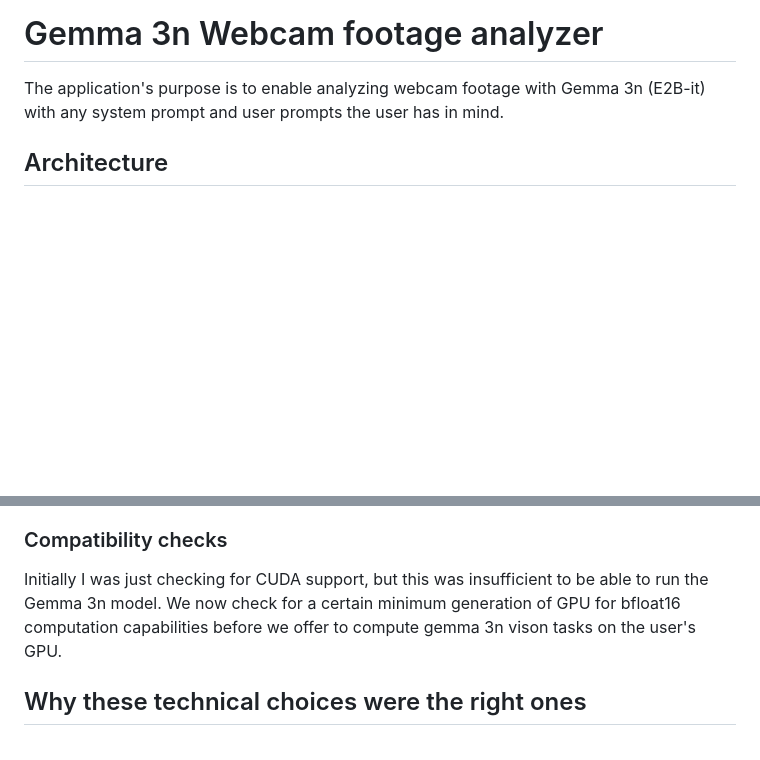
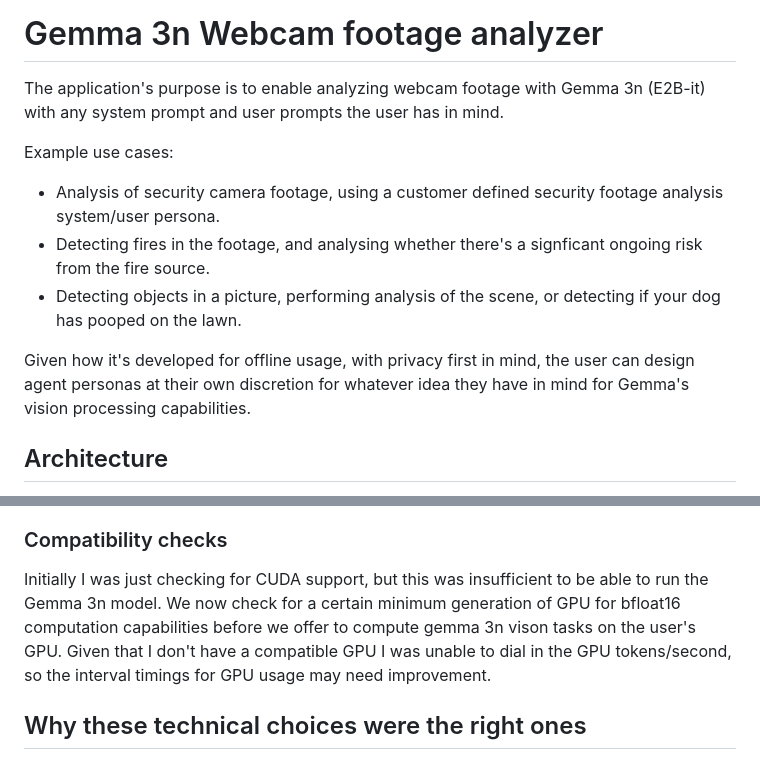
Before and after one commit to grctest/g3n-fastapi-webcam-docker, a Markdown page: technical_writeup.md, 2 parts joined by grey strips. Drawn GitHub-style; blank space fills up the shorter version.

```diff
--- a/technical_writeup.md
+++ b/technical_writeup.md
@@ -1,6 +1,13 @@
 # Gemma 3n Webcam footage analyzer
 
 The application's purpose is to enable analyzing webcam footage with Gemma 3n (E2B-it) with any system prompt and user prompts the user has in mind.
+
+Example use cases:
+* Analysis of security camera footage, using a customer defined security footage analysis system/user persona.
+* Detecting fires in the footage, and analysing whether there's a signficant ongoing risk from the fire source.
+* Detecting objects in a picture, performing analysis of the scene, or detecting if your dog has pooped on the lawn.
+
+Given how it's developed for offline usage, with privacy first in mind, the user can design agent personas at their own discretion for whatever idea they have in mind for Gemma's vision processing capabilities.
 
 ## Architecture
 
@@ -40,7 +79,7 @@ A major advantage of this change is that we never have to prompt the user to dow
 
 ### Compatibility checks
 
-Initially I was just checking for CUDA support, but this was insufficient to be able to run the Gemma 3n model. We now check for a certain minimum generation of GPU for bfloat16 computation capabilities before we offer to compute gemma 3n vison tasks on the user's GPU.
+Initially I was just checking for CUDA support, but this was insufficient to be able to run the Gemma 3n model. We now check for a certain minimum generation of GPU for bfloat16 computation capabilities before we offer to compute gemma 3n vison tasks on the user's GPU. Given that I don't have a compatible GPU I was unable to dial in the GPU tokens/second, so the interval timings for GPU usage may need improvement.
 
 ## Why these technical choices were the right ones
 
```
Also changed, not shown: other parts of technical_writeup.md (+32 -0 lines).
